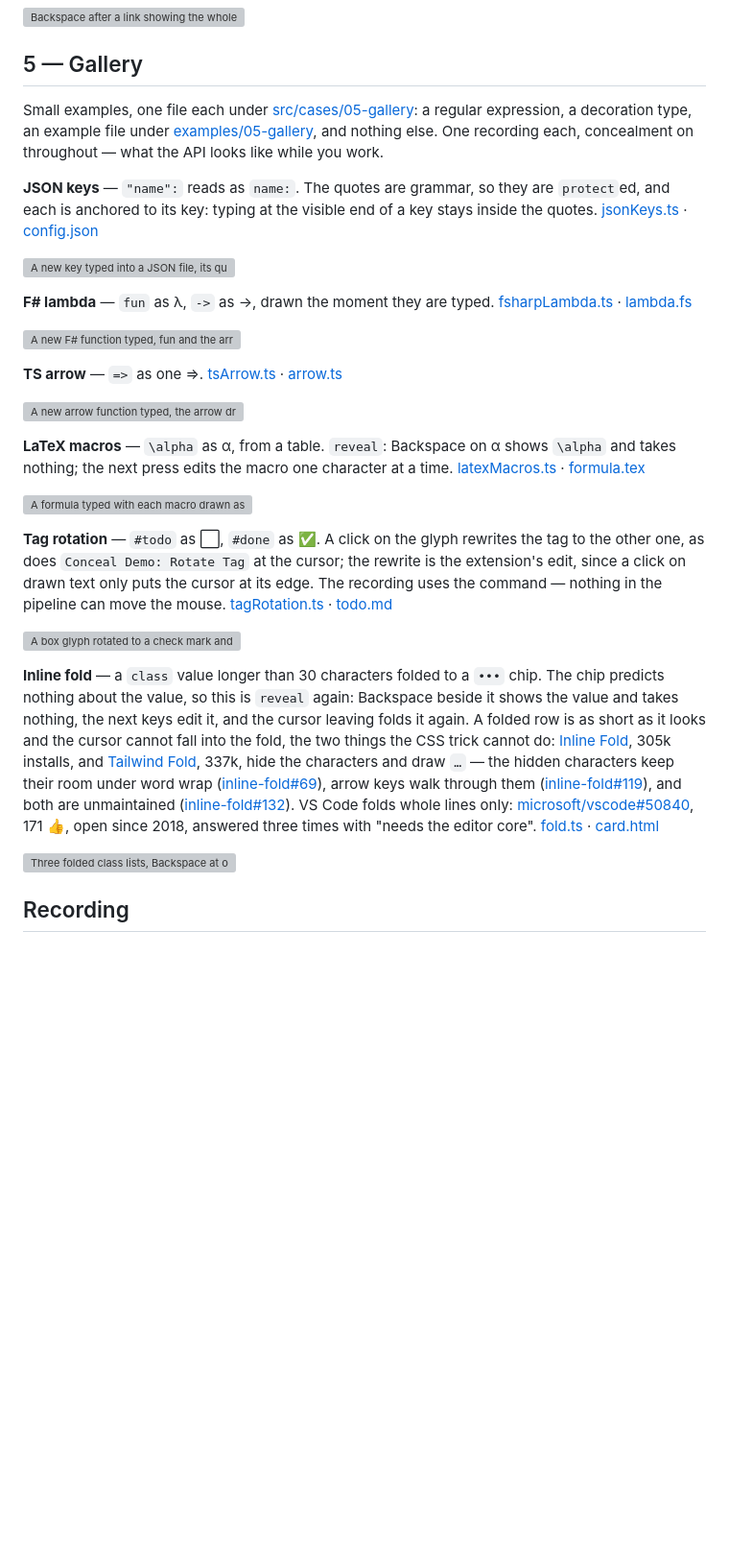
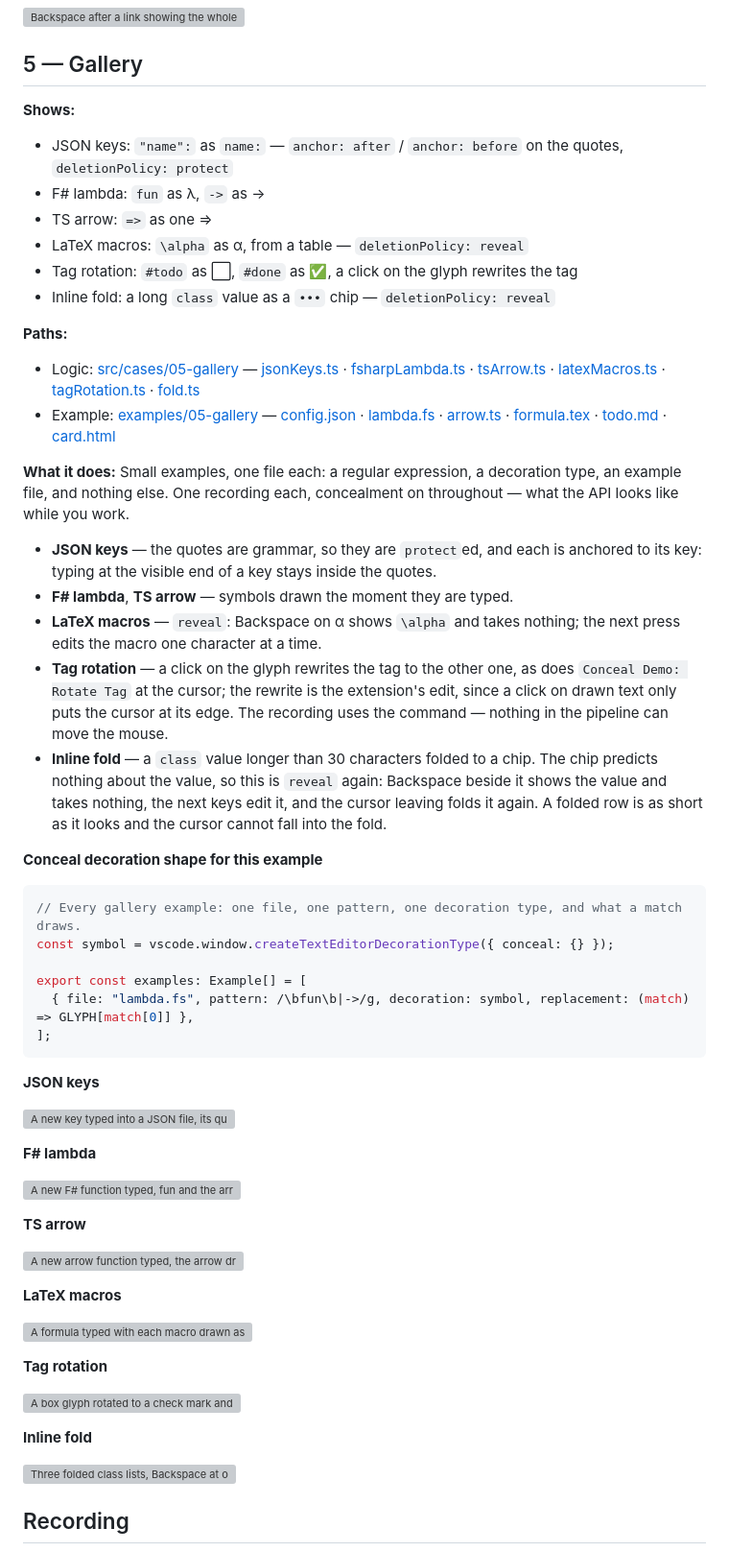
Before and after one commit to heyzling/vscode-conceal-demo, a Markdown page: README.md, the part around one of its changes. Shown at 96% size. Drawn GitHub-style; blank space fills up the shorter version; grey boxes are pictures that could not be loaded.

Commit message:
refactor readme 2

````diff
--- a/README.md
+++ b/README.md
@@ -319,54 +310,67 @@ editor.setDecorations(linkDecoration, links(editor.document).map(({ range, text,
 
 ## 5 — Gallery
 
-Small examples, one file each under [src/cases/05-gallery](src/cases/05-gallery): a regular
-expression, a decoration type, an example file under [examples/05-gallery](examples/05-gallery),
-and nothing else. One recording each, concealment on throughout — what the API looks like while
-you work.
+**Shows:**
+- JSON keys: `"name":` as `name:` — `anchor: after` / `anchor: before` on the quotes, `deletionPolicy: protect`
+- F# lambda: `fun` as λ, `->` as →
+- TS arrow: `=>` as one ⇒
+- LaTeX macros: `\alpha` as α, from a table — `deletionPolicy: reveal`
+- Tag rotation: `#todo` as ⬜, `#done` as ✅, a click on the glyph rewrites the tag
+- Inline fold: a long `class` value as a `•••` chip — `deletionPolicy: reveal`
 
-**JSON keys** — `"name":` reads as `name:`. The quotes are grammar, so they are `protect`ed, and
-each is anchored to its key: typing at the visible end of a key stays inside the quotes.
-[jsonKeys.ts](src/cases/05-gallery/jsonKeys.ts) · [config.json](examples/05-gallery/config.json)
+**Paths:**
+- Logic: [src/cases/05-gallery](src/cases/05-gallery) — [jsonKeys.ts](src/cases/05-gallery/jsonKeys.ts) · [fsharpLambda.ts](src/cases/05-gallery/fsharpLambda.ts) · [tsArrow.ts](src/cases/05-gallery/tsArrow.ts) · [latexMacros.ts](src/cases/05-gallery/latexMacros.ts) · [tagRotation.ts](src/cases/05-gallery/tagRotation.ts) · [fold.ts](src/cases/05-gallery/fold.ts)
+- Example: [examples/05-gallery](examples/05-gallery) — [config.json](examples/05-gallery/config.json) · [lambda.fs](examples/05-gallery/lambda.fs) · [arrow.ts](examples/05-gallery/arrow.ts) · [formula.tex](examples/05-gallery/formula.tex) · [todo.md](examples/05-gallery/todo.md) · [card.html](examples/05-gallery/card.html)
+
+**What it does:**
+Small examples, one file each: a regular expression, a decoration type, an example file, and
+nothing else. One recording each, concealment on throughout — what the API looks like while you
+work.
+- **JSON keys** — the quotes are grammar, so they are `protect`ed, and each is anchored to its key:
+  typing at the visible end of a key stays inside the quotes.
+- **F# lambda**, **TS arrow** — symbols drawn the moment they are typed.
+- **LaTeX macros** — `reveal`: Backspace on α shows `\alpha` and takes nothing; the next press
+  edits the macro one character at a time.
+- **Tag rotation** — a click on the glyph rewrites the tag to the other one, as does
+  `Conceal Demo: Rotate Tag` at the cursor; the rewrite is the extension's edit, since a click on
+  drawn text only puts the cursor at its edge. The recording uses the command — nothing in the
+  pipeline can move the mouse.
+- **Inline fold** — a `class` value longer than 30 characters folded to a chip. The chip predicts
+  nothing about the value, so this is `reveal` again: Backspace beside it shows the value and takes
+  nothing, the next keys edit it, and the cursor leaving folds it again. A folded row is as short as
+  it looks and the cursor cannot fall into the fold.
+
+**Conceal decoration shape for this example**
+```ts
+// Every gallery example: one file, one pattern, one decoration type, and what a match draws.
+const symbol = vscode.window.createTextEditorDecorationType({ conceal: {} });
+
+export const examples: Example[] = [
+  { file: "lambda.fs", pattern: /\bfun\b|->/g, decoration: symbol, replacement: (match) => GLYPH[match[0]] },
+];
+```
+
+**JSON keys**
 
 ![A new key typed into a JSON file, its quotes vanishing at the colon, the cursor crossing the hidden quote in one press and the key growing inside its quotes](examples/05-gallery/0501-json.gif)
 
-**F# lambda** — `fun` as λ, `->` as →, drawn the moment they are typed.
-[fsharpLambda.ts](src/cases/05-gallery/fsharpLambda.ts) · [lambda.fs](examples/05-gallery/lambda.fs)
+**F# lambda**
 
 ![A new F# function typed, fun and the arrow drawn as their symbols as they are typed](examples/05-gallery/0502-fsharp.gif)
 
-**TS arrow** — `=>` as one ⇒.
-[tsArrow.ts](src/cases/05-gallery/tsArrow.ts) · [arrow.ts](examples/05-gallery/arrow.ts)
+**TS arrow**
 
 ![A new arrow function typed, the arrow drawn as one symbol the moment it is complete](examples/05-gallery/0503-tsarrow.gif)
 
-**LaTeX macros** — `\alpha` as α, from a table. `reveal`: Backspace on α shows `\alpha` and
-takes nothing; the next press edits the macro one character at a time.
-[latexMacros.ts](src/cases/05-gallery/latexMacros.ts) · [formula.tex](examples/05-gallery/formula.tex)
+**LaTeX macros**
 
 ![A formula typed with each macro drawn as it completes, Backspace on π showing the macro, a second Backspace taking its last letter, the letter typed back and π drawn again](examples/05-gallery/0504-latex.gif)
 
-**Tag rotation** — `#todo` as ⬜, `#done` as ✅. A click on the glyph rewrites the tag to the
-other one, as does `Conceal Demo: Rotate Tag` at the cursor; the rewrite is the extension's edit,
-since a click on drawn text only puts the cursor at its edge. The recording uses the command —
-nothing in the pipeline can move the mouse.
-[tagRotation.ts](src/cases/05-gallery/tagRotation.ts) · [todo.md](examples/05-gallery/todo.md)
+**Tag rotation**
 
 ![A box glyph rotated to a check mark and back by the command](examples/05-gallery/0505-tags.gif)
 
-**Inline fold** — a `class` value longer than 30 characters folded to a `•••` chip. The chip
-predicts nothing about the value, so this is `reveal` again: Backspace beside it shows the value
-and takes nothing, the next keys edit it, and the cursor leaving folds it again. A folded row is as
-short as it looks and the cursor cannot fall into the fold, the two things the CSS trick cannot do:
-[Inline Fold](https://marketplace.visualstudio.com/items?itemName=moalamri.inline-fold), 305k
-installs, and [Tailwind Fold](https://marketplace.visualstudio.com/items?itemName=stivo.tailwind-fold),
-337k, hide the characters and draw `…` — the hidden characters keep their room under word wrap
-([inline-fold#69](https://github.com/moalamri/vscode-inline-fold/discussions/69)), arrow keys walk
-through them ([inline-fold#119](https://github.com/moalamri/vscode-inline-fold/issues/119)), and
-both are unmaintained ([inline-fold#132](https://github.com/moalamri/vscode-inline-fold/discussions/132)).
-VS Code folds whole lines only: [microsoft/vscode#50840](https://github.com/microsoft/vscode/issues/50840),
-171 👍, open since 2018, answered three times with "needs the editor core".
-[fold.ts](src/cases/05-gallery/fold.ts) · [card.html](examples/05-gallery/card.html)
+**Inline fold**
 
 ![Three folded class lists, Backspace at one showing the value and deleting nothing, a word typed into it, the cursor leaving and the value folded again](examples/05-gallery/0506-fold.gif)
 
````
Also changed, not shown: other parts of README.md (+38 -47 lines).
